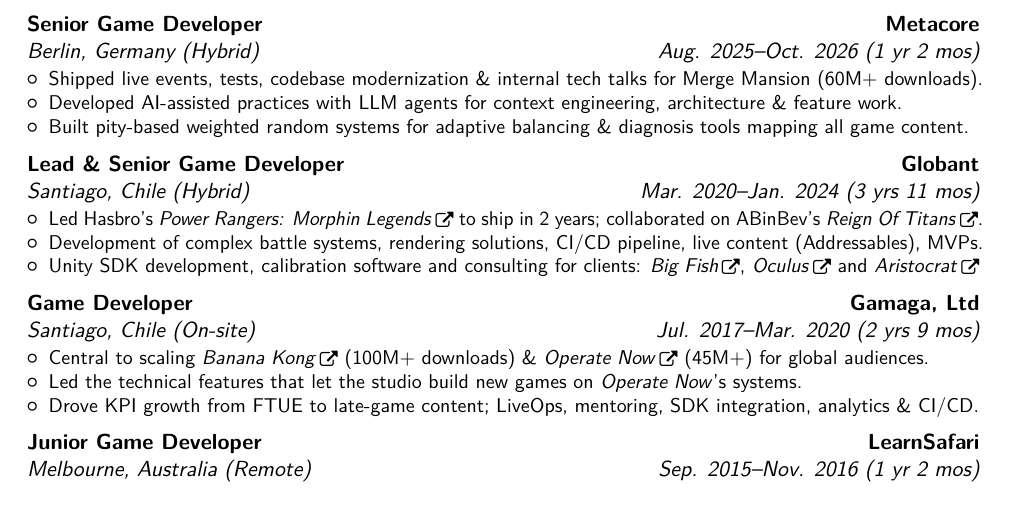
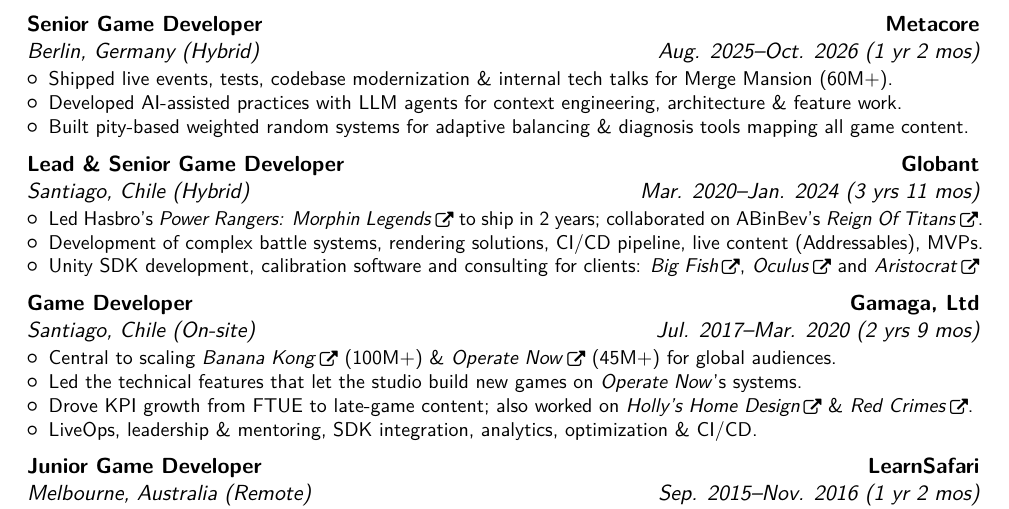
Before and after one commit to jose-villegas/cv-english, a LaTeX CV (main.tex): part of page 1 of 2, cut so that both start at the same text. Compiled offline with pdfLaTeX.

Commit message:
Gamaga: restore other titles, leadership and optimization; drop 'downloads'
Gamaga goes to four one-line bullets, bringing back Holly's Home
Design, Red Crimes, leadership and optimization. Download counts read
as plain numbers for Gamaga and Merge Mansion.

```diff
--- a/main.tex
+++ b/main.tex
@@ -99,7 +99,7 @@
 \cventry{Aug. 2025--Oct. 2026 (1 yr 2 mos)}{Berlin, Germany (Hybrid)}{Senior Game Developer}{Metacore}{}
 {\cvitem{}{
   \begin{itemize}
-      \item Shipped live events, tests, codebase modernization \& internal tech talks for Merge Mansion (60M+ downloads).
+      \item Shipped live events, tests, codebase modernization \& internal tech talks for Merge Mansion (60M+).
       \item Developed AI-assisted practices with LLM agents for context engineering, architecture \& feature work.
       \item Built pity-based weighted random systems for adaptive balancing \& diagnosis tools mapping all game content.
     \end{itemize}
@@ -118,12 +118,13 @@
 \cventry{Jul. 2017--Mar. 2020 (2 yrs 9 mos)}{Santiago, Chile (On-site)}{Game Developer}{Gamaga, Ltd}{}
 {\cvitem{}{
   \begin{itemize}
-      \item Central to scaling \hrefico{https://play.google.com/store/apps/details?id=com.fdgentertainment.bananakong&hl=en}{\emph{Banana Kong}} (100M+ downloads) \& \hrefico{https://play.google.com/store/apps/details?id=com.spilgames.OperateNow2&hl=en}{\emph{Operate Now}} (45M+) for global audiences.
+      \item Central to scaling \hrefico{https://play.google.com/store/apps/details?id=com.fdgentertainment.bananakong&hl=en}{\emph{Banana Kong}} (100M+) \& \hrefico{https://play.google.com/store/apps/details?id=com.spilgames.OperateNow2&hl=en}{\emph{Operate Now}} (45M+) for global audiences.
       \item Led the technical features that let the studio build new games on \emph{Operate Now}'s systems.
-      \item Drove KPI growth from FTUE to late-game content; LiveOps, mentoring, SDK integration, analytics \& CI/CD.
+      \item Drove KPI growth from FTUE to late-game content; also worked on \hrefico{https://play.google.com/store/apps/details?id=com.gamaga.DecorateProperty&hl=en}{\emph{Holly's Home Design}} \& \hrefico{https://www.gamaga.com/red-crimes-hidden-murders}{\emph{Red Crimes}}.
+      \item LiveOps, leadership \& mentoring, SDK integration, analytics, optimization \& CI/CD.
     \end{itemize}
   }
-% Collaborated on projects such as \emph{Operate Now : Hospital} (30M+ downloads), \emph{Holly's Home Design}, \emph{Banana Kong} (100M+ downloads) and \emph{Red Crimes: Hidden Murders}, implementing technical features, integrating new content, live content (AssetBundles), SDK Integration,  bug fixing, optimization, and tools. Increased major KPIs. Learnt leading skills, LiveOps, planning \& mentoring, scalable architecture design, CI build pipeline and delivery standards.
+% Collaborated on projects such as \emph{Operate Now : Hospital} (30M+ downloads), \emph{Holly's Home Design}, \emph{Banana Kong} (100M+) and \emph{Red Crimes: Hidden Murders}, implementing technical features, integrating new content, live content (AssetBundles), SDK Integration,  bug fixing, optimization, and tools. Increased major KPIs. Learnt leading skills, LiveOps, planning \& mentoring, scalable architecture design, CI build pipeline and delivery standards.
 }
 %\cventry{May. 2017--Jul. 2017 (3 mos)}{USA-Venezuela}{C, C++ Programmer (Remote)}{NCH Software}{}{Maintaining, improving and adding functionalities over audio and invoice management software.}
 \cventry{Sep. 2015--Nov. 2016 (1 yr 2 mos)}{Melbourne, Australia (Remote)}{Junior Game Developer}{LearnSafari}{}
```
Also changed, not shown: main.pdf.
